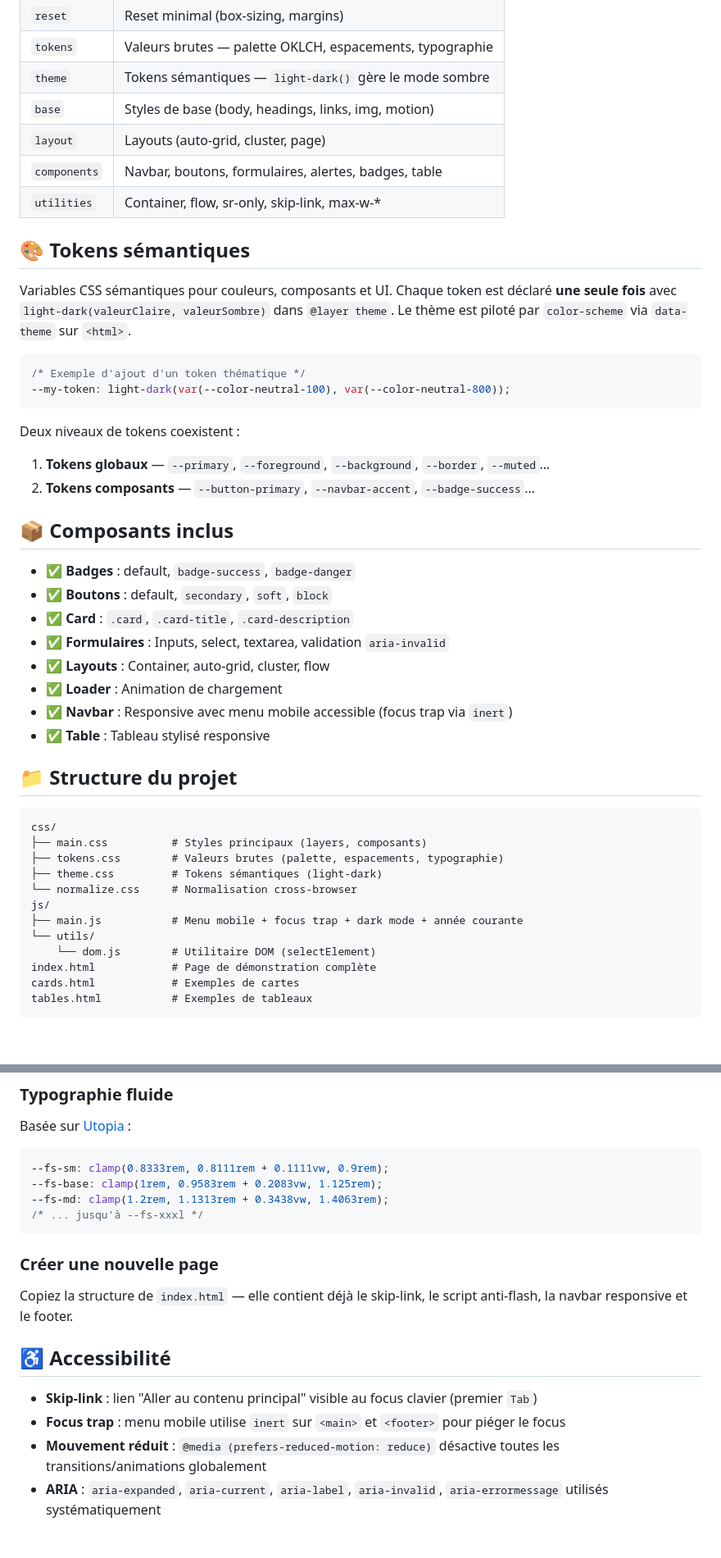
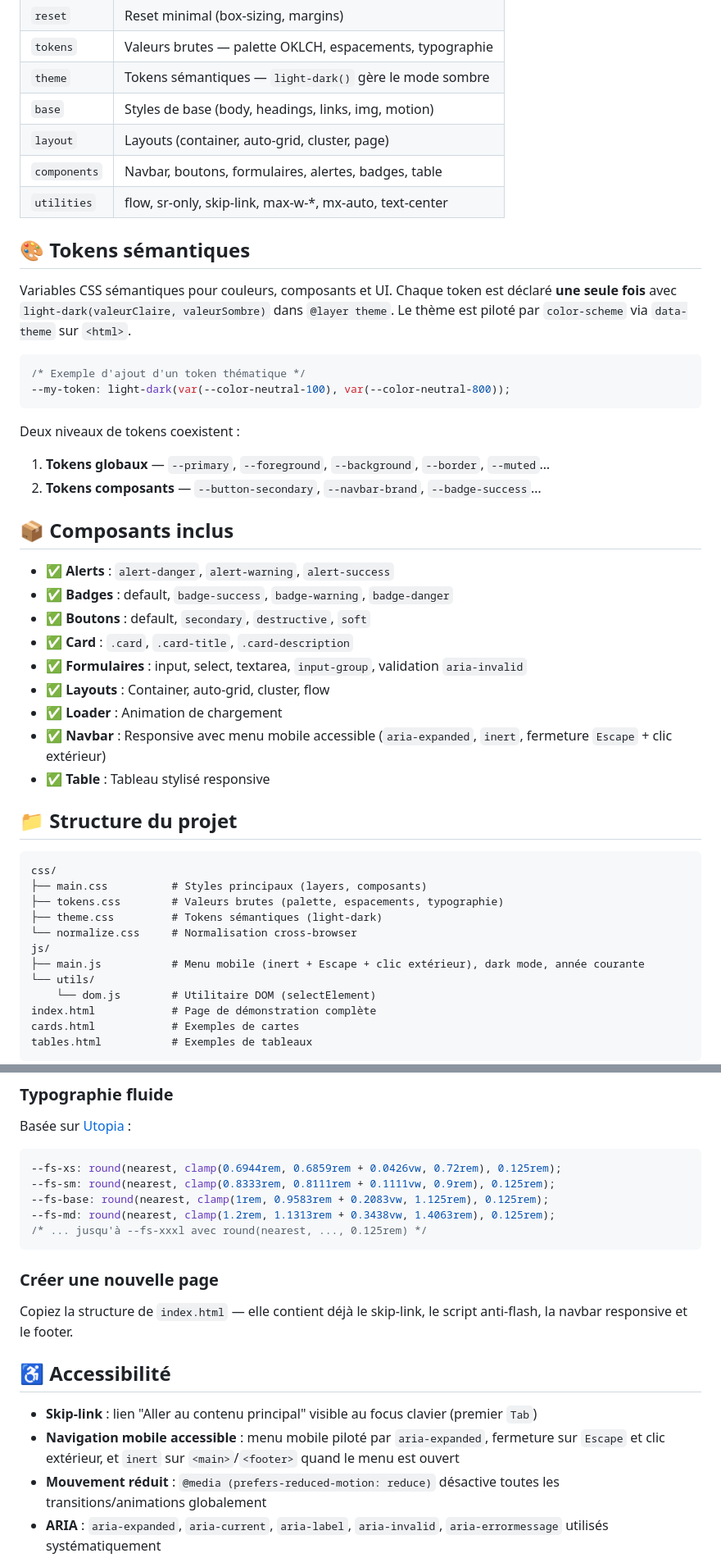
Before and after one commit to Fixito/default-starter-css, a Markdown page: README.md, 2 parts joined by grey strips. Shown at 82% size. Drawn GitHub-style; blank space fills up the shorter version.

Commit message:
refactor: update README for improved clarity and consistency in component descriptions

````diff
--- a/README.md
+++ b/README.md
@@ -24,9 +24,9 @@
 | `tokens`     | Valeurs brutes — palette OKLCH, espacements, typographie |
 | `theme`      | Tokens sémantiques — `light-dark()` gère le mode sombre  |
 | `base`       | Styles de base (body, headings, links, img, motion)      |
-| `layout`     | Layouts (auto-grid, cluster, page)                       |
+| `layout`     | Layouts (container, auto-grid, cluster, page)            |
 | `components` | Navbar, boutons, formulaires, alertes, badges, table     |
-| `utilities`  | Container, flow, sr-only, skip-link, max-w-\*            |
+| `utilities`  | flow, sr-only, skip-link, max-w-\*, mx-auto, text-center |
 
 ## 🎨 Tokens sémantiques
 
@@ -40,17 +40,18 @@ Variables CSS sémantiques pour couleurs, composants et UI. Chaque token est dé
 Deux niveaux de tokens coexistent :
 
 1. **Tokens globaux** — `--primary`, `--foreground`, `--background`, `--border`, `--muted`…
-2. **Tokens composants** — `--button-primary`, `--navbar-accent`, `--badge-success`…
+2. **Tokens composants** — `--button-secondary`, `--navbar-brand`, `--badge-success`…
 
 ## 📦 Composants inclus
 
-- ✅ **Badges** : default, `badge-success`, `badge-danger`
-- ✅ **Boutons** : default, `secondary`, `soft`, `block`
+- ✅ **Alerts** : `alert-danger`, `alert-warning`, `alert-success`
+- ✅ **Badges** : default, `badge-success`, `badge-warning`, `badge-danger`
+- ✅ **Boutons** : default, `secondary`, `destructive`, `soft`
 - ✅ **Card** : `.card`, `.card-title`, `.card-description`
-- ✅ **Formulaires** : Inputs, select, textarea, validation `aria-invalid`
+- ✅ **Formulaires** : input, select, textarea, `input-group`, validation `aria-invalid`
 - ✅ **Layouts** : Container, auto-grid, cluster, flow
 - ✅ **Loader** : Animation de chargement
-- ✅ **Navbar** : Responsive avec menu mobile accessible (focus trap via `inert`)
+- ✅ **Navbar** : Responsive avec menu mobile accessible (`aria-expanded`, `inert`, fermeture `Escape` + clic extérieur)
 - ✅ **Table** : Tableau stylisé responsive
 
 ## 📁 Structure du projet
@@ -62,7 +63,7 @@ css/
 ├── theme.css         # Tokens sémantiques (light-dark)
 └── normalize.css     # Normalisation cross-browser
 js/
-├── main.js           # Menu mobile + focus trap + dark mode + année courante
+├── main.js           # Menu mobile (inert + Escape + clic extérieur), dark mode, année courante
 └── utils/
     └── dom.js        # Utilitaire DOM (selectElement)
 index.html            # Page de démonstration complète
@@ -90,10 +91,11 @@ Dans `@layer theme :root {}`, déclarez le token avec `light-dark()` — une seu
 Basée sur [Utopia](https://utopia.fyi/type/calculator/?c=320,16,1.2,1280,18,1.25,5,2,&s=0.75) :
 
 ```css
---fs-sm: clamp(0.8333rem, 0.8111rem + 0.1111vw, 0.9rem);
---fs-base: clamp(1rem, 0.9583rem + 0.2083vw, 1.125rem);
---fs-md: clamp(1.2rem, 1.1313rem + 0.3438vw, 1.4063rem);
-/* ... jusqu'à --fs-xxxl */
+--fs-xs: round(nearest, clamp(0.6944rem, 0.6859rem + 0.0426vw, 0.72rem), 0.125rem);
+--fs-sm: round(nearest, clamp(0.8333rem, 0.8111rem + 0.1111vw, 0.9rem), 0.125rem);
+--fs-base: round(nearest, clamp(1rem, 0.9583rem + 0.2083vw, 1.125rem), 0.125rem);
+--fs-md: round(nearest, clamp(1.2rem, 1.1313rem + 0.3438vw, 1.4063rem), 0.125rem);
+/* ... jusqu'à --fs-xxxl avec round(nearest, ..., 0.125rem) */
 ```
 
 ### Créer une nouvelle page
@@ -103,7 +105,7 @@ Copiez la structure de `index.html` — elle contient déjà le skip-link, le sc
 ## ♿ Accessibilité
 
 - **Skip-link** : lien "Aller au contenu principal" visible au focus clavier (premier `Tab`)
-- **Focus trap** : menu mobile utilise `inert` sur `<main>` et `<footer>` pour piéger le focus
+- **Navigation mobile accessible** : menu mobile piloté par `aria-expanded`, fermeture sur `Escape` et clic extérieur, et `inert` sur `<main>`/`<footer>` quand le menu est ouvert
 - **Mouvement réduit** : `@media (prefers-reduced-motion: reduce)` désactive toutes les transitions/animations globalement
 - **ARIA** : `aria-expanded`, `aria-current`, `aria-label`, `aria-invalid`, `aria-errormessage` utilisés systématiquement
 
````
